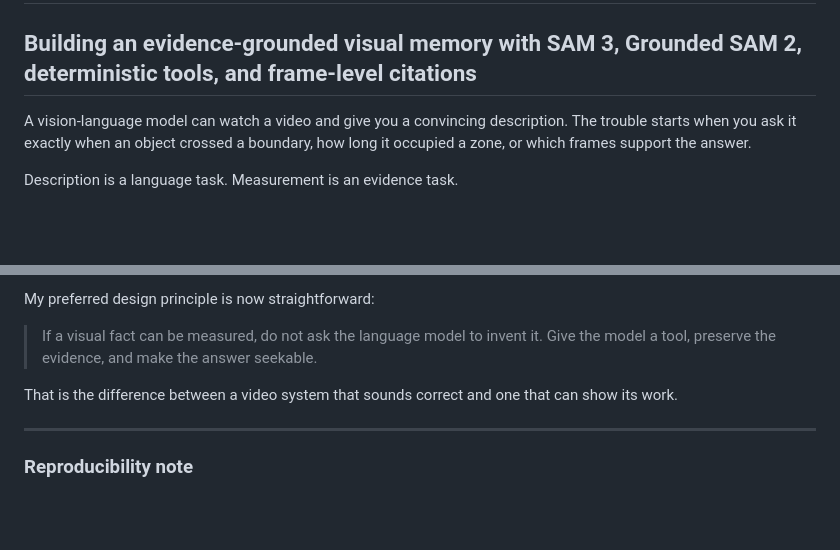
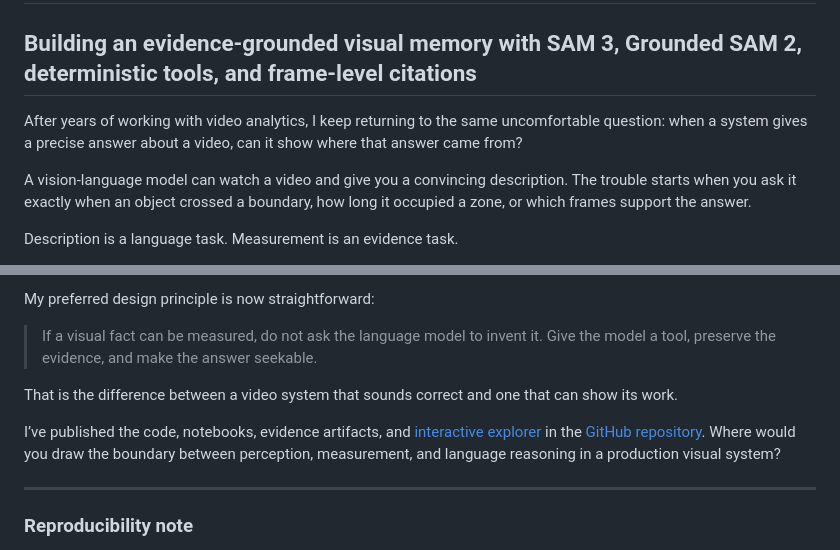
Before and after one commit to vlada22/grounded-visual-intelligence, a Markdown page: docs/article-01/article.md, 2 parts joined by grey strips. Rendered like a GitHub page; blank space fills up the shorter version.

```diff
--- a/docs/article-01/article.md
+++ b/docs/article-01/article.md
@@ -1,6 +1,8 @@
 # Ask the Video, Not Just the VLM
 
 ## Building an evidence-grounded visual memory with SAM 3, Grounded SAM 2, deterministic tools, and frame-level citations
+
+After years of working with video analytics, I keep returning to the same uncomfortable question: when a system gives a precise answer about a video, can it show where that answer came from?
 
 A vision-language model can watch a video and give you a convincing description. The trouble starts when you ask it exactly when an object crossed a boundary, how long it occupied a zone, or which frames support the answer.
 
@@ -242,6 +244,8 @@ My preferred design principle is now straightforward:
 
 That is the difference between a video system that sounds correct and one that can show its work.
 
+I’ve published the code, notebooks, evidence artifacts, and [interactive explorer](https://vlada22.github.io/grounded-visual-intelligence/) in the [GitHub repository](https://github.com/vlada22/grounded-visual-intelligence). Where would you draw the boundary between perception, measurement, and language reasoning in a production visual system?
+
 ---
 
 ### Reproducibility note
```
Also changed, not shown: other parts of docs/article-01/article.md (+1 -1 lines).
